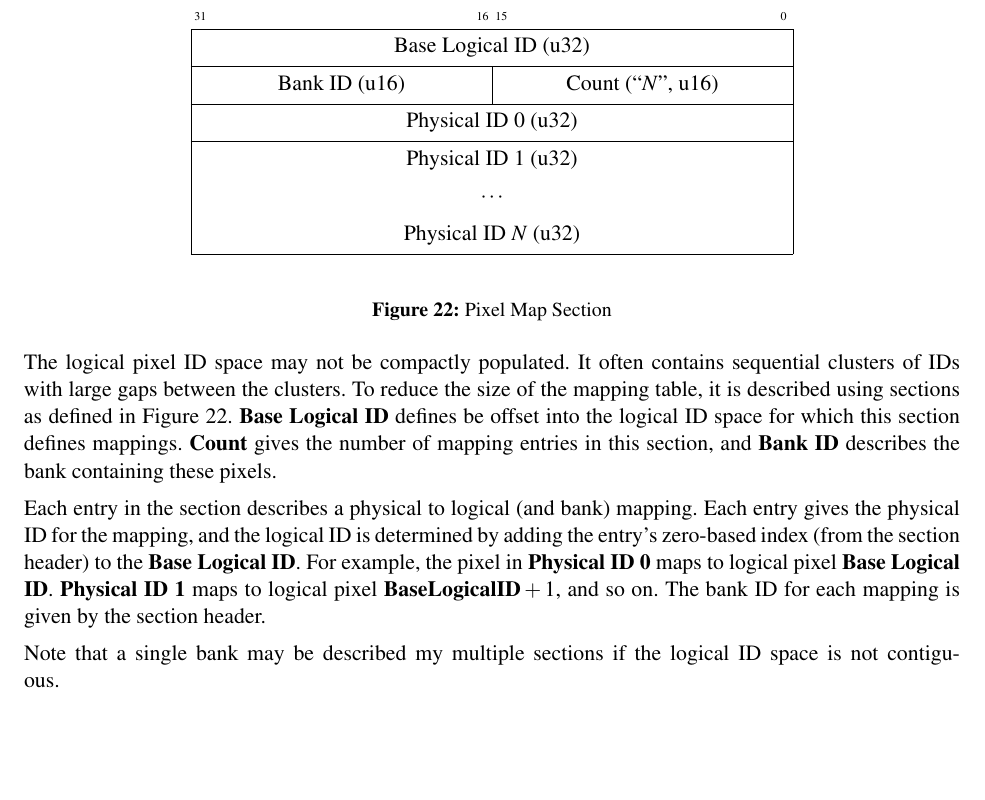
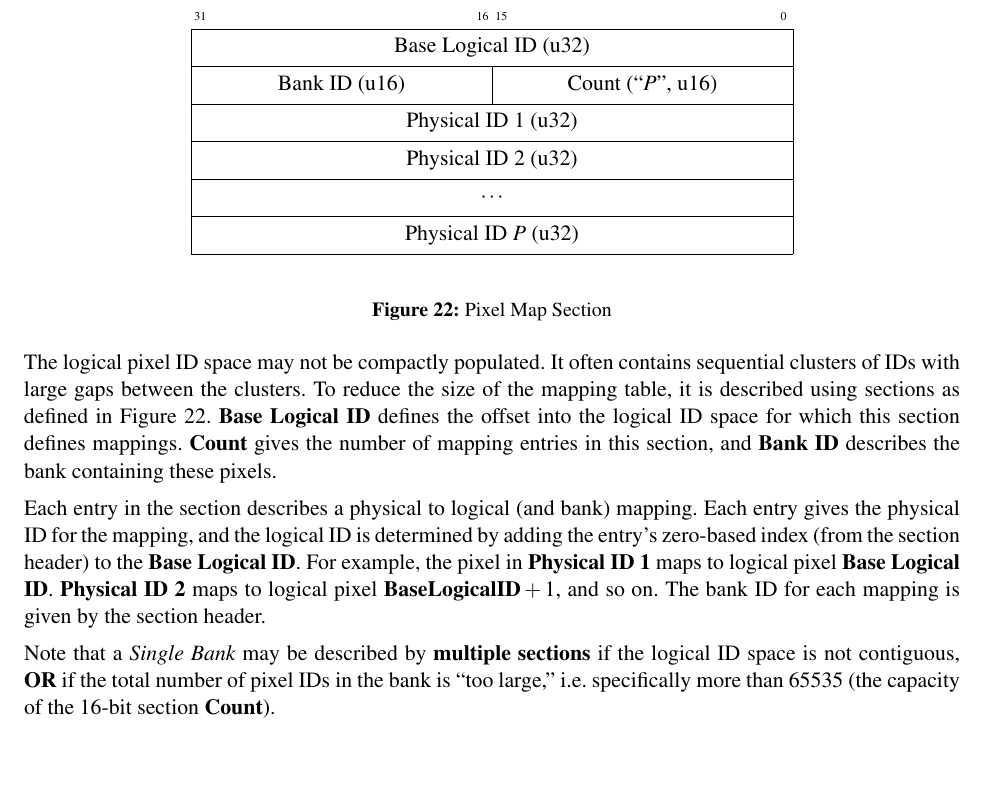
Before and after one commit to ADARA-Neutrons/adara, a LaTeX document (doc/design/1_Network_Protocol/standalone.tex, which reads doc/design/1_Network_Protocol/component.tex): part of page 27 of 51, cut so that both start at the same text. Compiled offline with pdfLaTeX.

Commit message:
Clarify the Pixel Mapping Table Packet Discussion 	- emphasize the fact that a given Detector Bank could be 	split into _Multiple_ Pixel Map Sections if it has 	More than 65535 Pixel IDs... 		-> like BL4B/REF_L... ;-}

```diff
--- a/doc/design/1_Network_Protocol/component.tex
+++ b/doc/design/1_Network_Protocol/component.tex
@@ -1436,14 +1436,11 @@ for the same experiment recording.
     \bitheader{31,16,15,0} \\
     \bitbox{32}{Base Logical ID (u32)} \\
     \bitbox{16}{Bank ID (u16)} &
-    \bitbox{16}{Count (``$N$'', u16)} \\
-    %\wordbox{1}{Map Entry 0} \\
-    \wordbox{1}{Physical ID 0 (u32)} \\
-    \wordbox[lrt]{1}{Physical ID 1 (u32)} \\
-    %\wordbox[lrt]{1}{Map Entry 1} \\
-    \wordbox[lr]{1}{$\cdots$} \\
-    \wordbox[lrb]{1}{Physical ID $N$ (u32)} \\
-    %\wordbox[lrb]{1}{Map Entry $N$} \\
+    \bitbox{16}{Count (``$P$'', u16)} \\
+    \wordbox{1}{Physical ID 1 (u32)} \\
+    \wordbox{1}{Physical ID 2 (u32)} \\
+    \wordbox{1}{$\cdots$} \\
+    \wordbox{1}{Physical ID $P$ (u32)} \\
   \end{bytefield}
   \caption{Pixel Map Section}
   \label{fig:protocol_packet_pixel_map_section}
@@ -1463,7 +1460,7 @@ The logical pixel ID space may not be compactly populated. It often
 contains sequential clusters of IDs with large gaps between the clusters.
 To reduce the size of the mapping table, it is described using sections as
 defined in Figure~\ref{fig:protocol_packet_pixel_map_section}.
-{\bf Base Logical ID} defines be offset into the logical ID space for
+{\bf Base Logical ID} defines the offset into the logical ID space for
 which this section defines mappings. {\bf Count} gives the number of
 mapping entries in this section, and {\bf Bank ID} describes the bank
 containing these pixels.
@@ -1471,13 +1468,16 @@ containing these pixels.
 Each entry in the section describes a physical to logical (and bank) mapping.
 Each entry gives the physical ID for the mapping, and the logical ID is
 determined by adding the entry's zero-based index (from the section header) to
-the {\bf Base Logical ID}. For example, the pixel in {\bf Physical ID 0} maps
-to logical pixel {\bf Base Logical ID}. {\bf Physical ID 1} maps to logical
+the {\bf Base Logical ID}. For example, the pixel in {\bf Physical ID 1} maps
+to logical pixel {\bf Base Logical ID}. {\bf Physical ID 2} maps to logical
 pixel ${\bf Base Logical ID} + 1$, and so on.  The bank ID for each mapping is
 given by the section header.
 
-Note that a single bank may be described my multiple sections if the logical
-ID space is not contiguous.
+Note that a {\it Single Bank} may be described by {\bf multiple sections}
+if the logical ID space is not contiguous,
+{\bf OR} if the total number of pixel IDs in the bank is ``too large,''
+i.e. specifically more than 65535
+(the capacity of the 16-bit section {\bf Count}).
 
 
 \newpage
```
